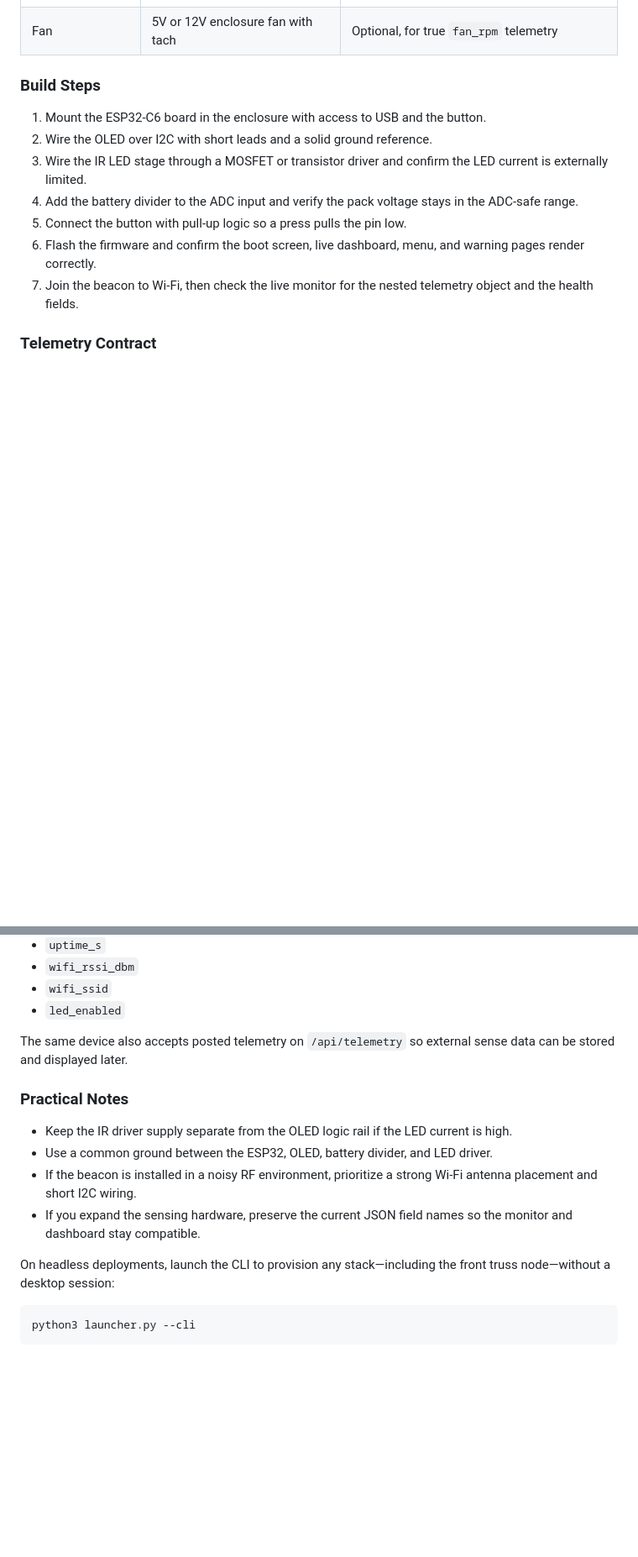
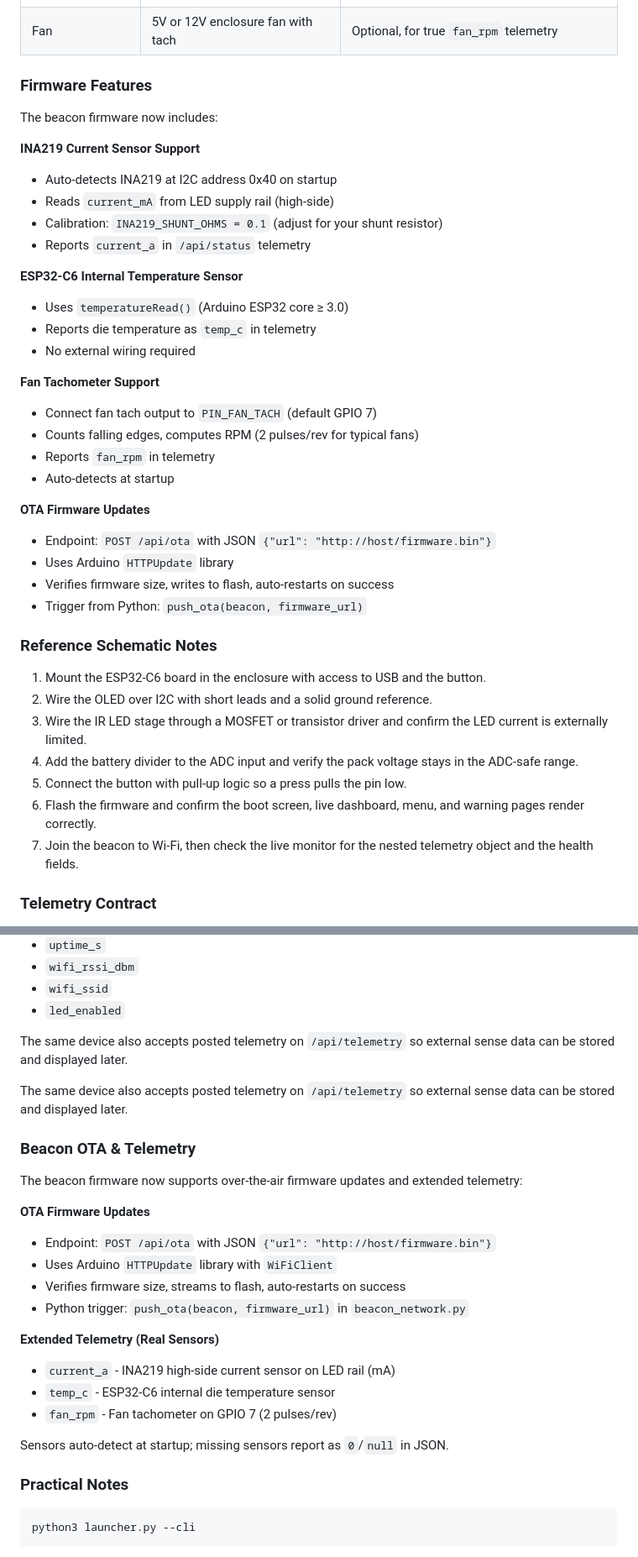
Before and after one commit to Stavro-Purdie/Automated-Followspot-System, a Markdown page: README.md, 2 parts joined by grey strips. Shown at 84% size. Drawn GitHub-style; blank space fills up the shorter version.

````diff
--- a/README.md
+++ b/README.md
@@ -343,7 +361,34 @@ This is a practical starting list rather than a locked purchasing list.
 | Temp source | XIAO ESP32-C6 onboard sensor | Built in; no extra BOM item required |
 | Fan | 5V or 12V enclosure fan with tach | Optional, for true `fan_rpm` telemetry |
 
-### Build Steps
+### Firmware Features
+
+The beacon firmware now includes:
+
+**INA219 Current Sensor Support**
+- Auto-detects INA219 at I2C address 0x40 on startup
+- Reads `current_mA` from LED supply rail (high-side)
+- Calibration: `INA219_SHUNT_OHMS = 0.1` (adjust for your shunt resistor)
+- Reports `current_a` in `/api/status` telemetry
+
+**ESP32-C6 Internal Temperature Sensor**
+- Uses `temperatureRead()` (Arduino ESP32 core ≥ 3.0)
+- Reports die temperature as `temp_c` in telemetry
+- No external wiring required
+
+**Fan Tachometer Support**
+- Connect fan tach output to `PIN_FAN_TACH` (default GPIO 7)
+- Counts falling edges, computes RPM (2 pulses/rev for typical fans)
+- Reports `fan_rpm` in telemetry
+- Auto-detects at startup
+
+**OTA Firmware Updates**
+- Endpoint: `POST /api/ota` with JSON `{"url": "http://host/firmware.bin"}`
+- Uses Arduino `HTTPUpdate` library
+- Verifies firmware size, writes to flash, auto-restarts on success
+- Trigger from Python: `push_ota(beacon, firmware_url)`
+
+### Reference Schematic Notes
 
 1. Mount the ESP32-C6 board in the enclosure with access to USB and the button.
 2. Wire the OLED over I2C with short leads and a solid ground reference.
@@ -370,14 +415,26 @@ The beacon publishes a status payload to `/api/status` with a nested `telemetry`
 
 The same device also accepts posted telemetry on `/api/telemetry` so external sense data can be stored and displayed later.
 
+The same device also accepts posted telemetry on `/api/telemetry` so external sense data can be stored and displayed later.
+
+### Beacon OTA & Telemetry
+
+The beacon firmware now supports over-the-air firmware updates and extended telemetry:
+
+**OTA Firmware Updates**
+- Endpoint: `POST /api/ota` with JSON `{"url": "http://host/firmware.bin"}`
+- Uses Arduino `HTTPUpdate` library with `WiFiClient`
+- Verifies firmware size, streams to flash, auto-restarts on success
+- Python trigger: `push_ota(beacon, firmware_url)` in `beacon_network.py`
+
+**Extended Telemetry (Real Sensors)**
+- `current_a` - INA219 high-side current sensor on LED rail (mA)
+- `temp_c` - ESP32-C6 internal die temperature sensor
+- `fan_rpm` - Fan tachometer on GPIO 7 (2 pulses/rev)
+
+Sensors auto-detect at startup; missing sensors report as `0`/`null` in JSON.
+
 ### Practical Notes
-
-- Keep the IR driver supply separate from the OLED logic rail if the LED current is high.
-- Use a common ground between the ESP32, OLED, battery divider, and LED driver.
-- If the beacon is installed in a noisy RF environment, prioritize a strong Wi-Fi antenna placement and short I2C wiring.
-- If you expand the sensing hardware, preserve the current JSON field names so the monitor and dashboard stay compatible.
-
-On headless deployments, launch the  CLI to provision any stack—including the front truss node—without a desktop session:
 
 ```bash
 python3 launcher.py --cli
````
Also changed, not shown: other parts of README.md (+137 -15 lines).
